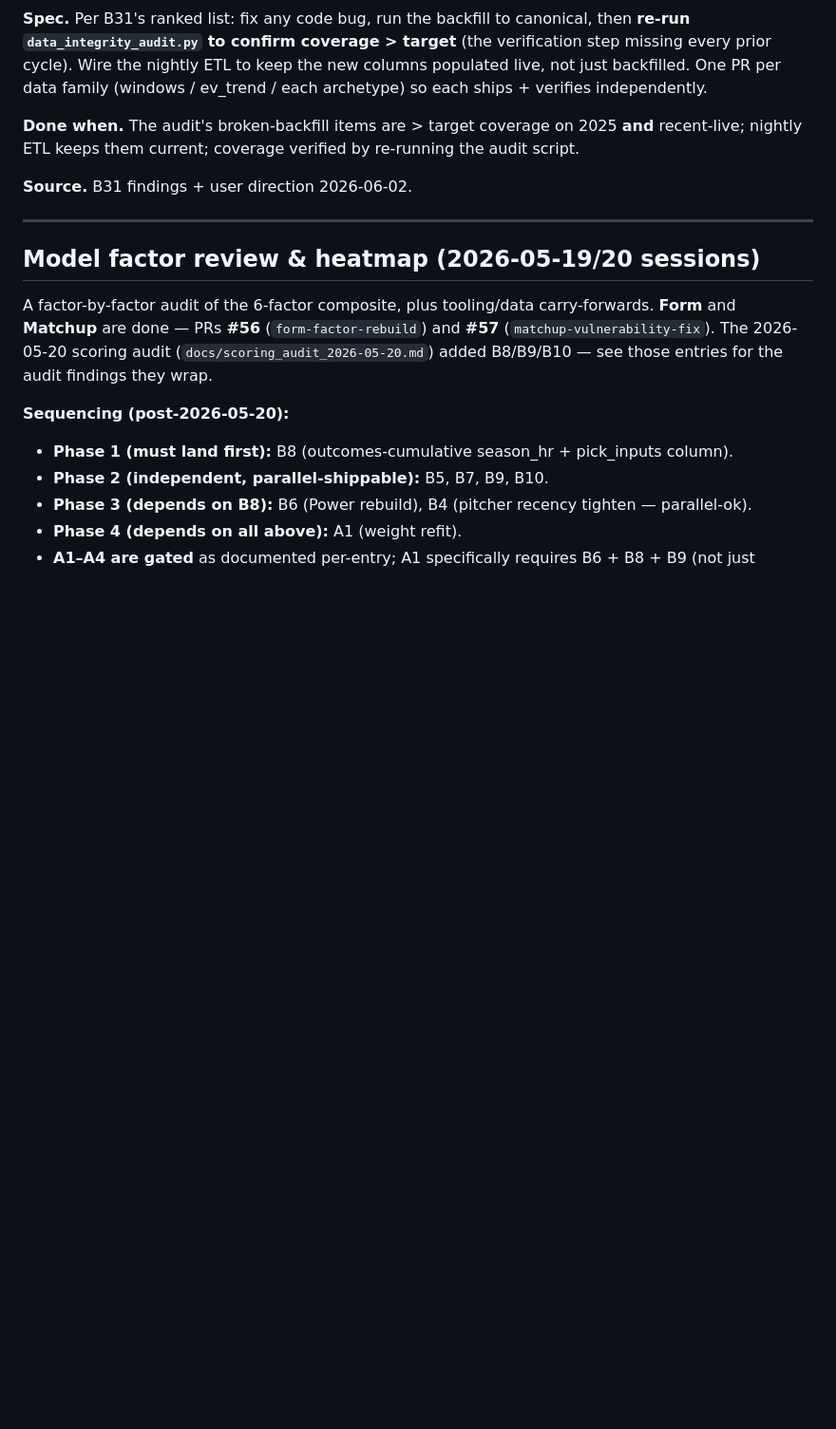
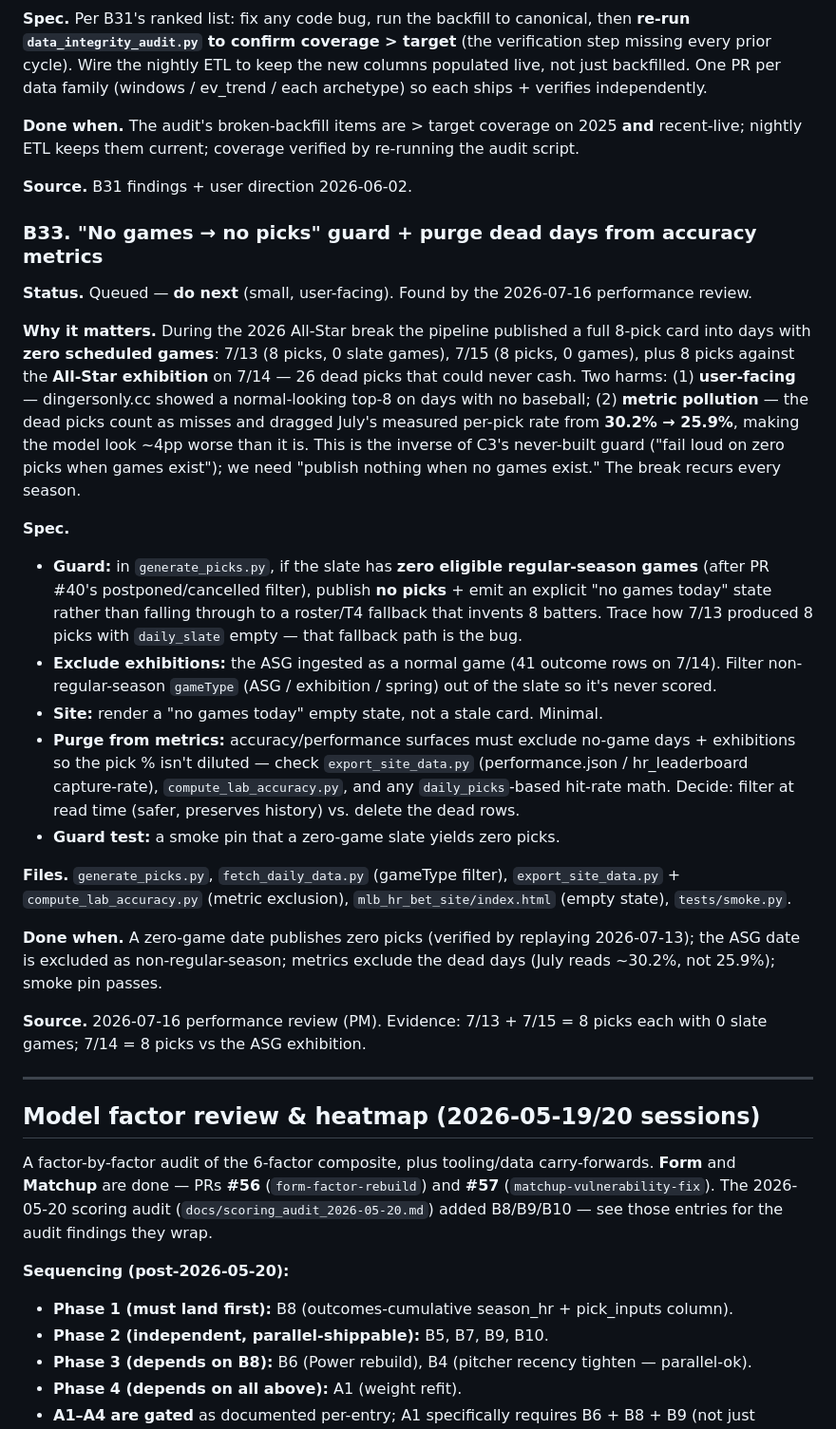
Before and after one commit to pablokunkel/mlb_bets_project, a Markdown page: BACKLOG.md, the part around one of its changes. Shown at 95% size. Drawn GitHub-style; blank space fills up the shorter version.

Commit message:
BACKLOG: file B33 (no-games guard + purge dead days from accuracy); park ASG/Derby tab idea
Co-Authored-By: Claude Opus 4.8 <noreply@anthropic.com>

```diff
--- a/BACKLOG.md
+++ b/BACKLOG.md
@@ -531,6 +531,25 @@ Shipped as its own doc PR (not folded into B26). `docs/r2_sync_gotchas.md` docum
 
 **Source.** B31 findings + user direction 2026-06-02.
 
+### B33. "No games → no picks" guard + purge dead days from accuracy metrics
+
+**Status.** Queued — **do next** (small, user-facing). Found by the 2026-07-16 performance review.
+
+**Why it matters.** During the 2026 All-Star break the pipeline published a full 8-pick card into days with **zero scheduled games**: 7/13 (8 picks, 0 slate games), 7/15 (8 picks, 0 games), plus 8 picks against the **All-Star exhibition** on 7/14 — 26 dead picks that could never cash. Two harms: (1) **user-facing** — dingersonly.cc showed a normal-looking top-8 on days with no baseball; (2) **metric pollution** — the dead picks count as misses and dragged July's measured per-pick rate from **30.2% → 25.9%**, making the model look ~4pp worse than it is. This is the inverse of C3's never-built guard ("fail loud on zero picks when games exist"); we need "publish nothing when no games exist." The break recurs every season.
+
+**Spec.**
+- **Guard:** in `generate_picks.py`, if the slate has **zero eligible regular-season games** (after PR #40's postponed/cancelled filter), publish **no picks** + emit an explicit "no games today" state rather than falling through to a roster/T4 fallback that invents 8 batters. Trace how 7/13 produced 8 picks with `daily_slate` empty — that fallback path is the bug.
+- **Exclude exhibitions:** the ASG ingested as a normal game (41 outcome rows on 7/14). Filter non-regular-season `gameType` (ASG / exhibition / spring) out of the slate so it's never scored.
+- **Site:** render a "no games today" empty state, not a stale card. Minimal.
+- **Purge from metrics:** accuracy/performance surfaces must exclude no-game days + exhibitions so the pick % isn't diluted — check `export_site_data.py` (performance.json / hr_leaderboard capture-rate), `compute_lab_accuracy.py`, and any `daily_picks`-based hit-rate math. Decide: filter at read time (safer, preserves history) vs. delete the dead rows.
+- **Guard test:** a smoke pin that a zero-game slate yields zero picks.
+
+**Files.** `generate_picks.py`, `fetch_daily_data.py` (gameType filter), `export_site_data.py` + `compute_lab_accuracy.py` (metric exclusion), `mlb_hr_bet_site/index.html` (empty state), `tests/smoke.py`.
+
+**Done when.** A zero-game date publishes zero picks (verified by replaying 2026-07-13); the ASG date is excluded as non-regular-season; metrics exclude the dead days (July reads ~30.2%, not 25.9%); smoke pin passes.
+
+**Source.** 2026-07-16 performance review (PM). Evidence: 7/13 + 7/15 = 8 picks each with 0 slate games; 7/14 = 8 picks vs the ASG exhibition.
+
 ---
 
 ## Model factor review & heatmap (2026-05-19/20 sessions)
```
Also changed, not shown: other parts of BACKLOG.md (+10 -0 lines).
